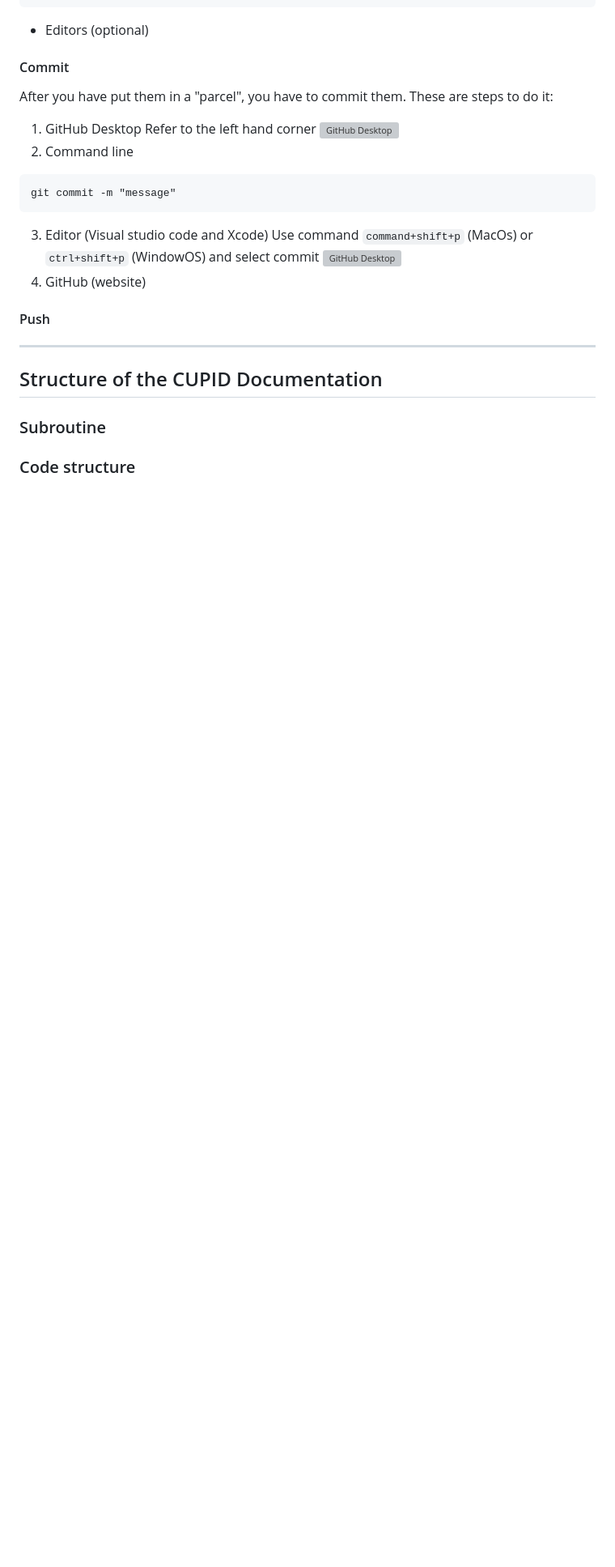
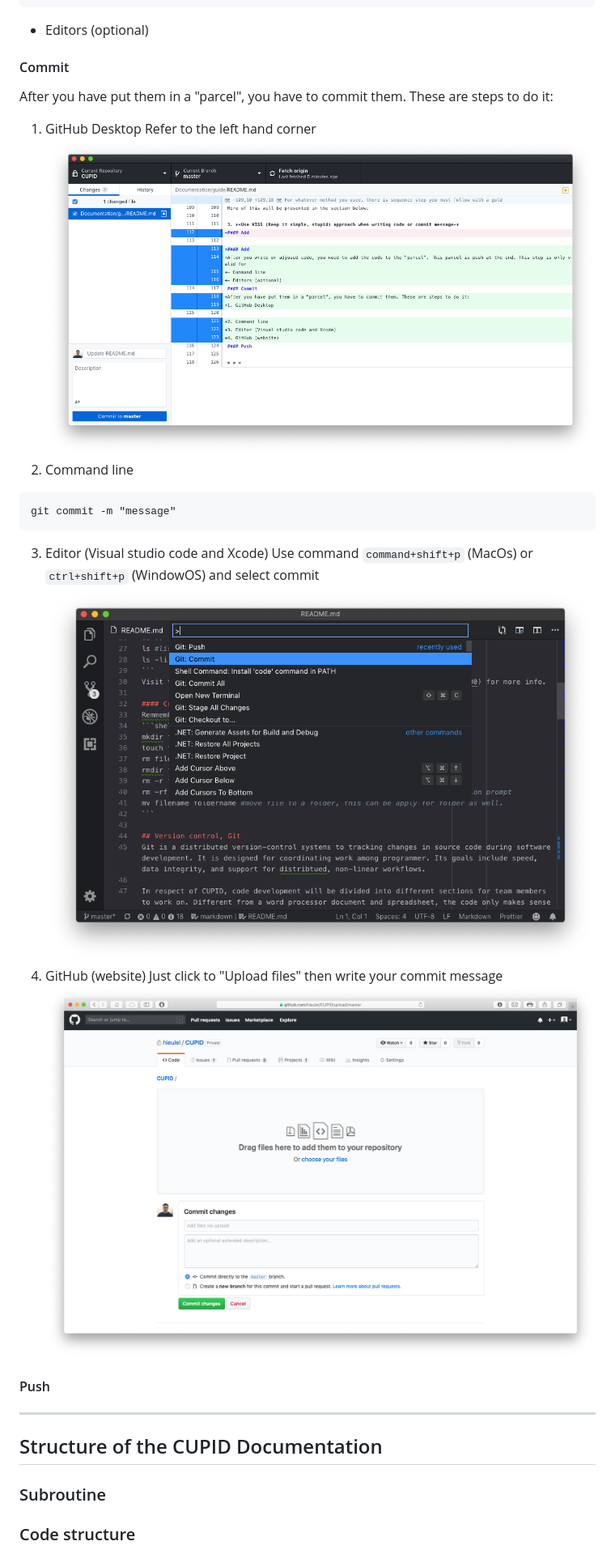
Before and after one commit to hieulel/CUPID, a Markdown page: Documentation/guide/README.md, the part around the change. Shown: that part at 81% size. Drawn GitHub-style; pictures changed too: Documentation/images/website_commit.png (added); blank space fills up the shorter version; grey boxes are pictures that could not be loaded.

Commit message:
Add picture to commit section

````diff
--- a/Documentation/guide/README.md
+++ b/Documentation/guide/README.md
@@ -121,15 +121,17 @@ git add filename
 After you have put them in a "parcel", you have to commit them. These are steps to do it:
 1. GitHub Desktop
 Refer to the left hand corner
-![GitHub Desktop](./Documentation/images/commit_githubdesktop)
+![GitHub Desktop](../images/commit_githubdesktop.png)
 2. Command line
 ```git
 git commit -m "message"
 ```
 3. Editor (Visual studio code and Xcode)
 Use command `command+shift+p` (MacOs) or `ctrl+shift+p` (WindowOS) and select commit
-![GitHub Desktop](./Documentation/images/editor_commit)
+![GitHub Desktop](../images/editor_commit.png)
 4. GitHub (website)
+Just click to "Upload files" then write your commit message
+![GitHub Website](../images/website_commit.png)
 #### Push
 
 * * *
````
